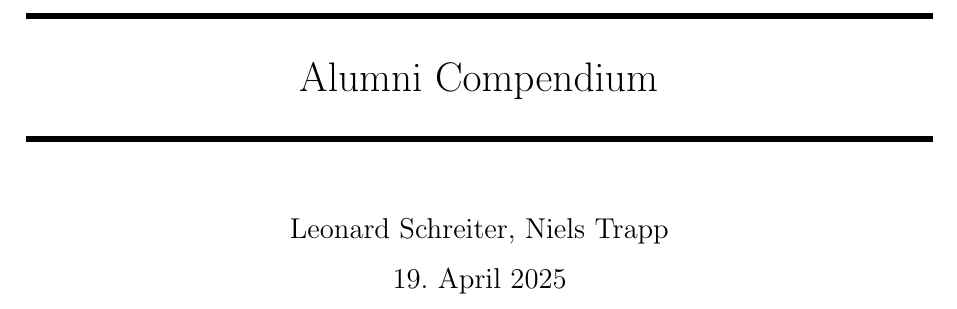
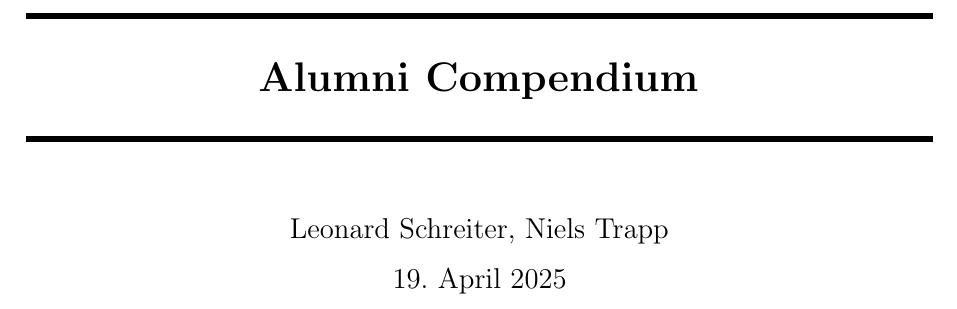
Before and after one commit to LeoSchreiter/RoboterAG-Alumni-Knowledge-Hub, a LaTeX thesis (TheCompendium/main.tex): part of page 1 of 4, cut so that both start at the same text. Compiled offline with pdfLaTeX.

Commit message:
minor change

```diff
--- a/TheCompendium/main.tex
+++ b/TheCompendium/main.tex
@@ -3,11 +3,10 @@
 \input{preamble}
 
 % Document Metadata
-\title{Alumni Compendium}           % Sets the document title
+% Sets the document title
 \title{\horrule{3pt} \\[0.4cm]%
-	Alumni Compendium\\%
+	\textbf{Alumni Compendium}\\%
 	\horrule{3pt} \\[0.5cm]}
-\author{Piranavan Subaharan, Niels Trapp}
 \author{Leonard Schreiter, Niels Trapp}          % Specifies the authors
 \date{\today}           % Uses today's date dynamically
 
```
